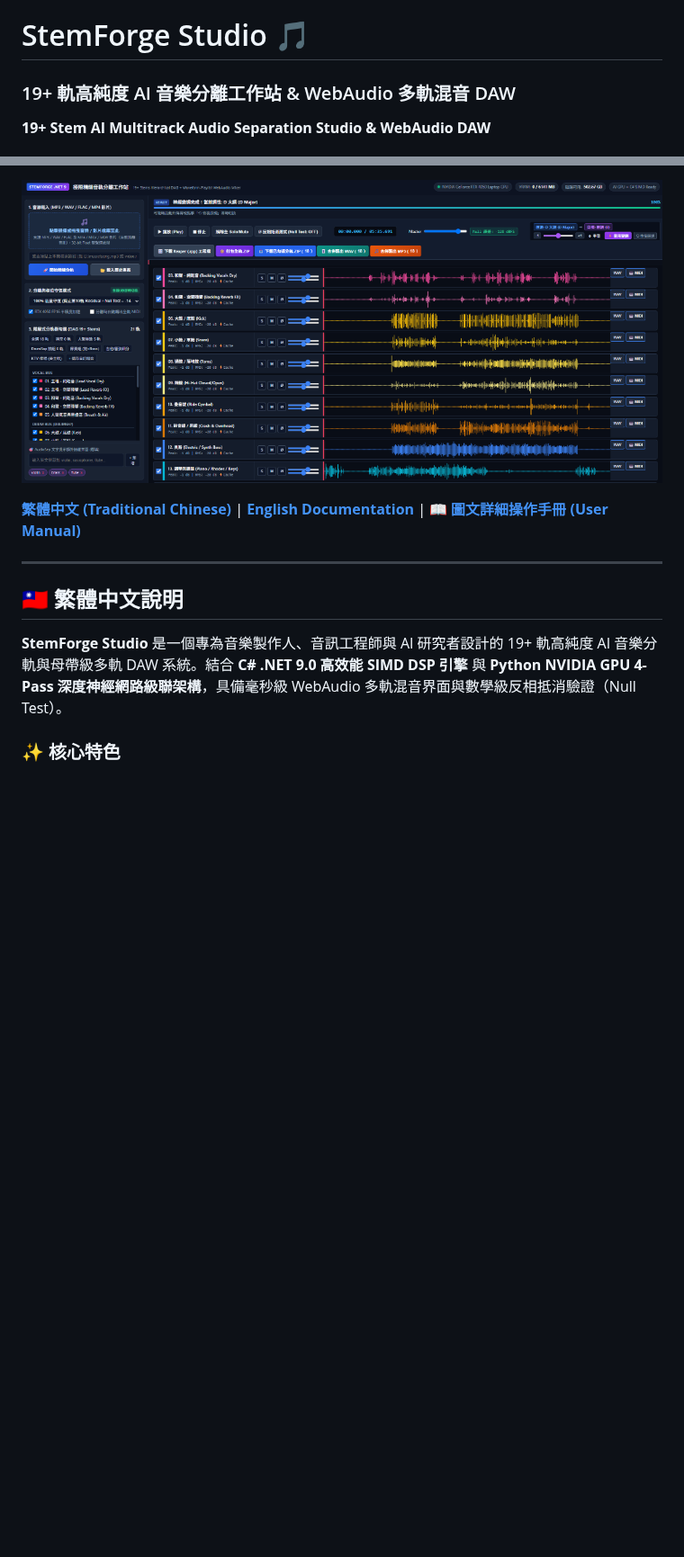
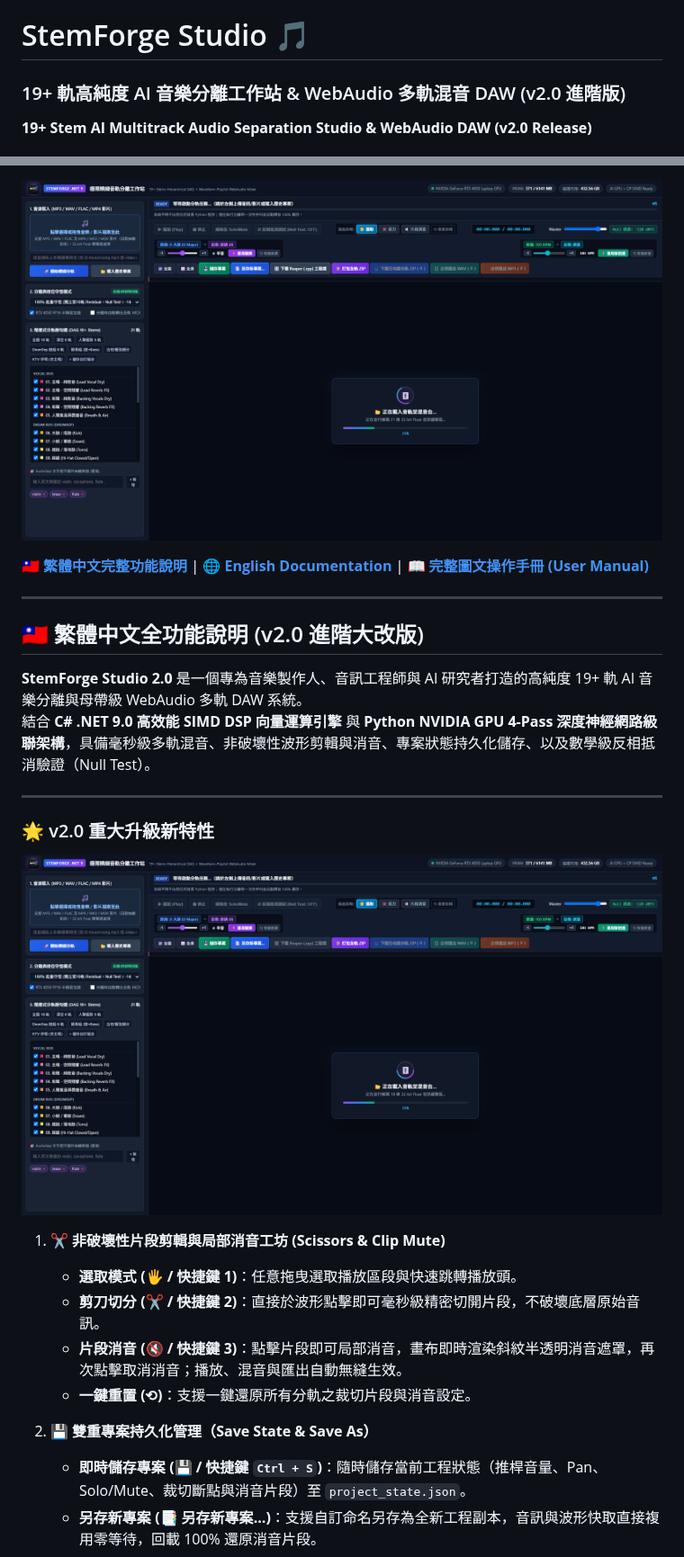
Before and after one commit to allanlinallan/AI-Track-Splitter, a Markdown page: README.md, 2 parts joined by grey strips. Shown at 90% size. Rendered like a GitHub page; pictures changed too: docs/images/stemforge_v2_daw.png (added), docs/images/stemforge_v2_editing.png (added); blank space fills up the shorter version.

Commit message:
feat(v2.0): StemForge Studio 進階 2.0 大改版 (片段剪輯與消音工坊、專案持久化儲存與另存、音源即時試聽、全選全清、調性與拍速拉伸)

```diff
--- a/README.md
+++ b/README.md
@@ -1,4 +1,4 @@
 # StemForge Studio 🎵
-### 19+ 軌高純度 AI 音樂分離工作站 & WebAudio 多軌混音 DAW
-**19+ Stem AI Multitrack Audio Separation Studio & WebAudio DAW**
+### 19+ 軌高純度 AI 音樂分離工作站 & WebAudio 多軌混音 DAW (v2.0 進階版)
+**19+ Stem AI Multitrack Audio Separation Studio & WebAudio DAW (v2.0 Release)**
 
@@ -8,15 +9,31 @@
 [![UVR ONNX](https://img.shields.io/badge/UVR-ONNX%20MDX--Net-orange.svg)](https://github.com/nomadkaraoke/python-audio-separator)
 [![License](https://img.shields.io/badge/License-MIT-green.svg)](LICENSE)
 
-![StemForge Studio DAW Interface](docs/images/stemforge_studio_ui.png)
+![StemForge Studio v2.0 Interface](docs/images/stemforge_v2_daw.png)
 
-[**繁體中文 (Traditional Chinese)**](#繁體中文) | [**English Documentation**](#english) | [**📖 圖文詳細操作手冊 (User Manual)**](docs/USER_GUIDE.md)
+[**🇹🇼 繁體中文完整功能說明**](#繁體中文) | [**🌐 English Documentation**](#english) | [**📖 完整圖文操作手冊 (User Manual)**](docs/USER_GUIDE.md)
 
 ---
 
 <a name="繁體中文"></a>
-## 🇹🇼 繁體中文說明
+## 🇹🇼 繁體中文全功能說明 (v2.0 進階大改版)
 
-**StemForge Studio** 是一個專為音樂製作人、音訊工程師與 AI 研究者設計的 19+ 軌高純度 AI 音樂分軌與母帶級多軌 DAW 系統。結合 **C# .NET 9.0 高效能 SIMD DSP 引擎** 與 **Python NVIDIA GPU 4-Pass 深度神經網路級聯架構**，具備毫秒級 WebAudio 多軌混音界面與數學級反相抵消驗證（Null Test）。
+**StemForge Studio 2.0** 是一個專為音樂製作人、音訊工程師與 AI 研究者打造的高純度 19+ 軌 AI 音樂分離與母帶級 WebAudio 多軌 DAW 系統。
+結合 **C# .NET 9.0 高效能 SIMD DSP 向量運算引擎** 與 **Python NVIDIA GPU 4-Pass 深度神經網路級聯架構**，具備毫秒級多軌混音、非破壞性波形剪輯與消音、專案狀態持久化儲存、以及數學級反相抵消驗證（Null Test）。
 
-### ✨ 核心特色
+---
+
+### 🌟 v2.0 重大升級新特性
+
+![StemForge Studio v2.0 片段剪輯與消音工坊](docs/images/stemforge_v2_editing.png)
+
+1. **✂️ 非破壞性片段剪輯與局部消音工坊 (Scissors & Clip Mute)**
+   - **選取模式 (🖐️ / 快捷鍵 1)**：任意拖曳選取播放區段與快速跳轉播放頭。
+   - **剪刀切分 (✂️ / 快捷鍵 2)**：直接於波形點擊即可毫秒級精密切開片段，不破壞底層原始音訊。
+   - **片段消音 (🔇 / 快捷鍵 3)**：點擊片段即可局部消音，畫布即時渲染斜紋半透明消音遮罩，再次點擊取消消音；播放、混音與匯出自動無縫生效。
+   - **一鍵重置 (⟲)**：支援一鍵還原所有分軌之裁切片段與消音設定。
+
+2. **💾 雙重專案持久化管理（Save State & Save As）**
+   - **即時儲存專案 (💾 / 快捷鍵 `Ctrl + S`)**：隨時儲存當前工程狀態（推桿音量、Pan、Solo/Mute、裁切斷點與消音片段）至 `project_state.json`。
+   - **另存新專案 (📑 另存新專案...)**：支援自訂命名另存為全新工程副本，音訊與波形快取直接複用零等待，回載 100% 還原消音片段。
+
```
Also changed, not shown: other parts of README.md (+59 -96 lines), docs/USER_GUIDE.md (+123 -59 lines), docs/images/app_icon.jpg (added), 15 other files.
